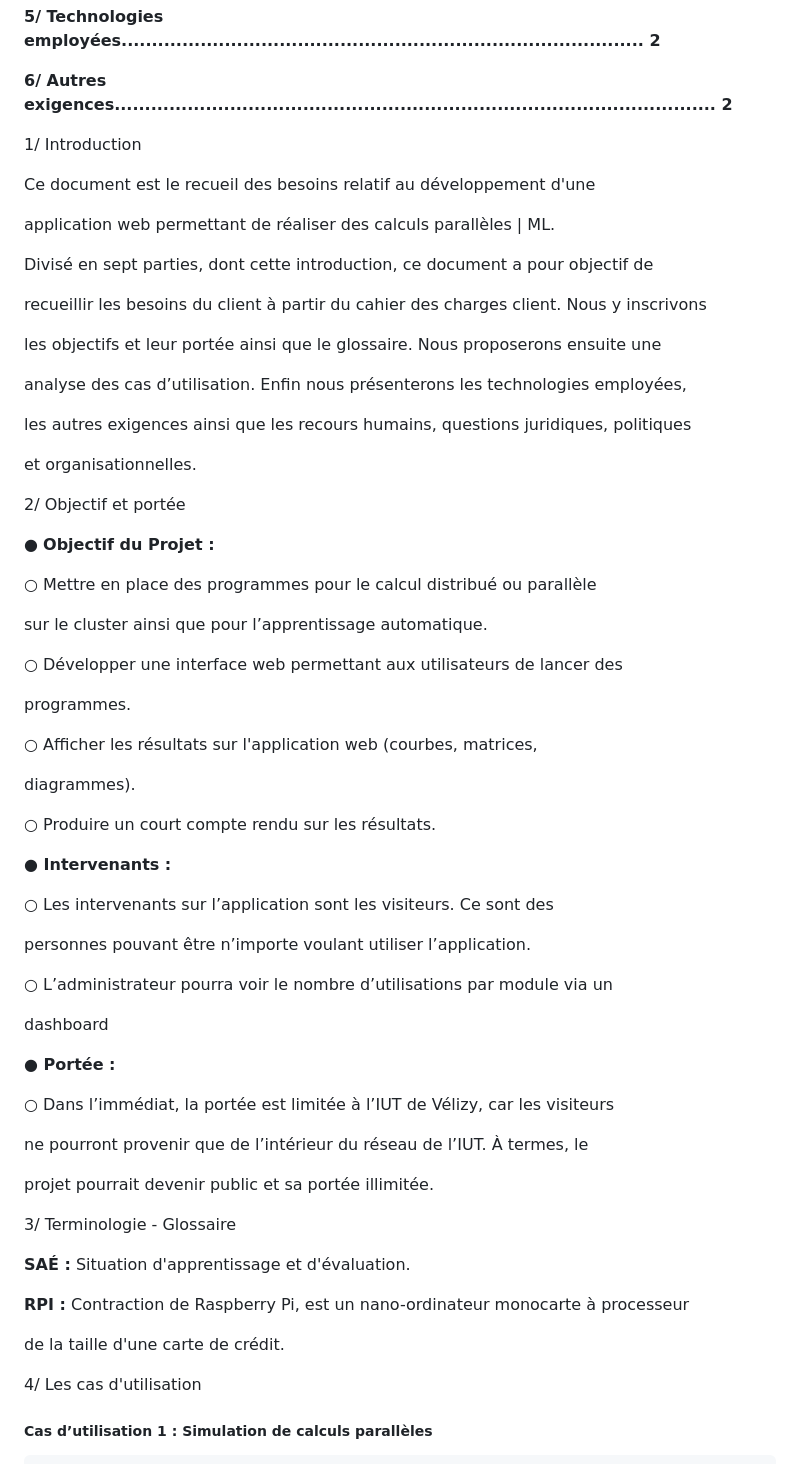
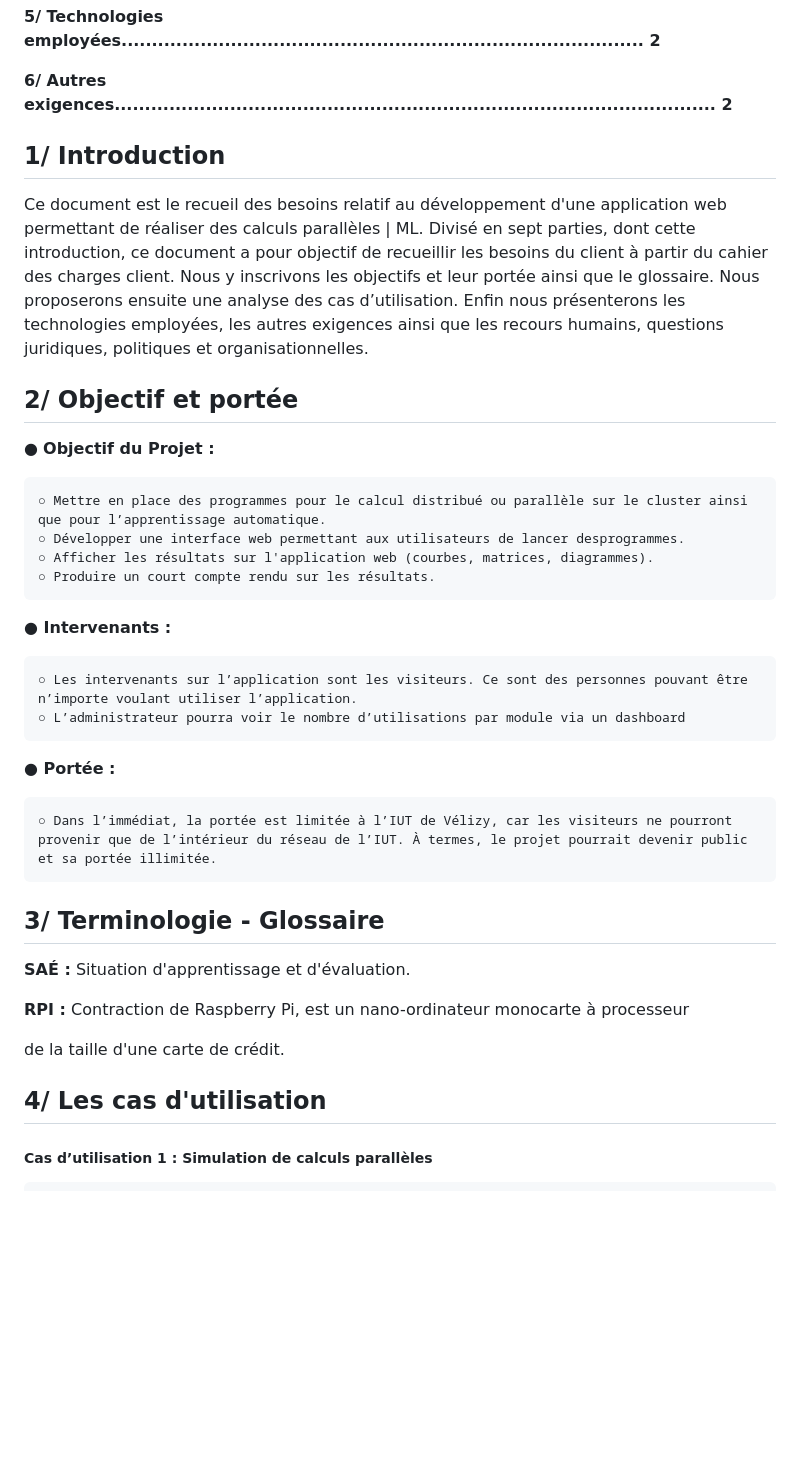
Before and after one commit to mathieuChdz/SAE_S5_S6_BUT3, a Markdown page: Docs/RecueilDesBesoinsV1.0.md, the part around one of its changes. Drawn GitHub-style; blank space fills up the shorter version.

```diff
--- a/Docs/RecueilDesBesoinsV1.0.md
+++ b/Docs/RecueilDesBesoinsV1.0.md
@@ -23,66 +19,31 @@ Guenfici Rayane | Chedozeau Mathieu | Renouf Ugo | Belaidi Elyas | Bullock Patri
 
 **6/ Autres exigences................................................................................................... 2**
 
-1/ Introduction
 
-Ce document est le recueil des besoins relatif au développement d'une
+## 1/ Introduction
 
-application web permettant de réaliser des calculs parallèles | ML.
+Ce document est le recueil des besoins relatif au développement d'une application web permettant de réaliser des calculs parallèles | ML. Divisé en sept parties, dont cette introduction, ce document a pour objectif de recueillir les besoins du client à partir du cahier des charges client. Nous y inscrivons les objectifs et leur portée ainsi que le glossaire. Nous proposerons ensuite une analyse des cas d’utilisation. Enfin nous présenterons les technologies employées, les autres exigences ainsi que les recours humains, questions juridiques, politiques et organisationnelles.
 
-Divisé en sept parties, dont cette introduction, ce document a pour objectif de
 
-recueillir les besoins du client à partir du cahier des charges client. Nous y inscrivons
-
-les objectifs et leur portée ainsi que le glossaire. Nous proposerons ensuite une
-
-analyse des cas d’utilisation. Enfin nous présenterons les technologies employées,
-
-les autres exigences ainsi que les recours humains, questions juridiques, politiques
-
-et organisationnelles.
-
-2/ Objectif et portée
+## 2/ Objectif et portée
 
 ● **Objectif du Projet :**
 
-○ Mettre en place des programmes pour le calcul distribué ou parallèle
-
-sur le cluster ainsi que pour l’apprentissage automatique.
-
-○ Développer une interface web permettant aux utilisateurs de lancer des
-
-programmes.
-
-○ Afficher les résultats sur l'application web (courbes, matrices,
-
-diagrammes).
-
-○ Produire un court compte rendu sur les résultats.
+    ○ Mettre en place des programmes pour le calcul distribué ou parallèle sur le cluster ainsi que pour l’apprentissage automatique.
+    ○ Développer une interface web permettant aux utilisateurs de lancer desprogrammes.
+    ○ Afficher les résultats sur l'application web (courbes, matrices, diagrammes).
+    ○ Produire un court compte rendu sur les résultats.
 
 **● Intervenants :**
 
-○ Les intervenants sur l’application sont les visiteurs. Ce sont des
-
-personnes pouvant être n’importe voulant utiliser l’application.
-
-○ L’administrateur pourra voir le nombre d’utilisations par module via un
-
-dashboard
+    ○ Les intervenants sur l’application sont les visiteurs. Ce sont des personnes pouvant être n’importe voulant utiliser l’application.
+    ○ L’administrateur pourra voir le nombre d’utilisations par module via un dashboard
 
 **● Portée :**
 
+    ○ Dans l’immédiat, la portée est limitée à l’IUT de Vélizy, car les visiteurs ne pourront provenir que de l’intérieur du réseau de l’IUT. À termes, le projet pourrait devenir public et sa portée illimitée.
 
-
-
-<a name="br3"></a>
-
-○ Dans l’immédiat, la portée est limitée à l’IUT de Vélizy, car les visiteurs
-
-ne pourront provenir que de l’intérieur du réseau de l’IUT. À termes, le
-
-projet pourrait devenir public et sa portée illimitée.
-
-3/ Terminologie - Glossaire
+## 3/ Terminologie - Glossaire
 
 **SAÉ :** Situation d'apprentissage et d'évaluation.
 
@@ -90,7 +51,7 @@ projet pourrait devenir public et sa portée illimitée.
 
 de la taille d'une carte de crédit.
 
-4/ Les cas d'utilisation
+## 4/ Les cas d'utilisation
 
 ##### Cas d’utilisation 1 : Simulation de calculs parallèles
     Nom : Simulation de calculs parallèles
```
Also changed, not shown: other parts of Docs/RecueilDesBesoinsV1.0.md (+15 -55 lines).
